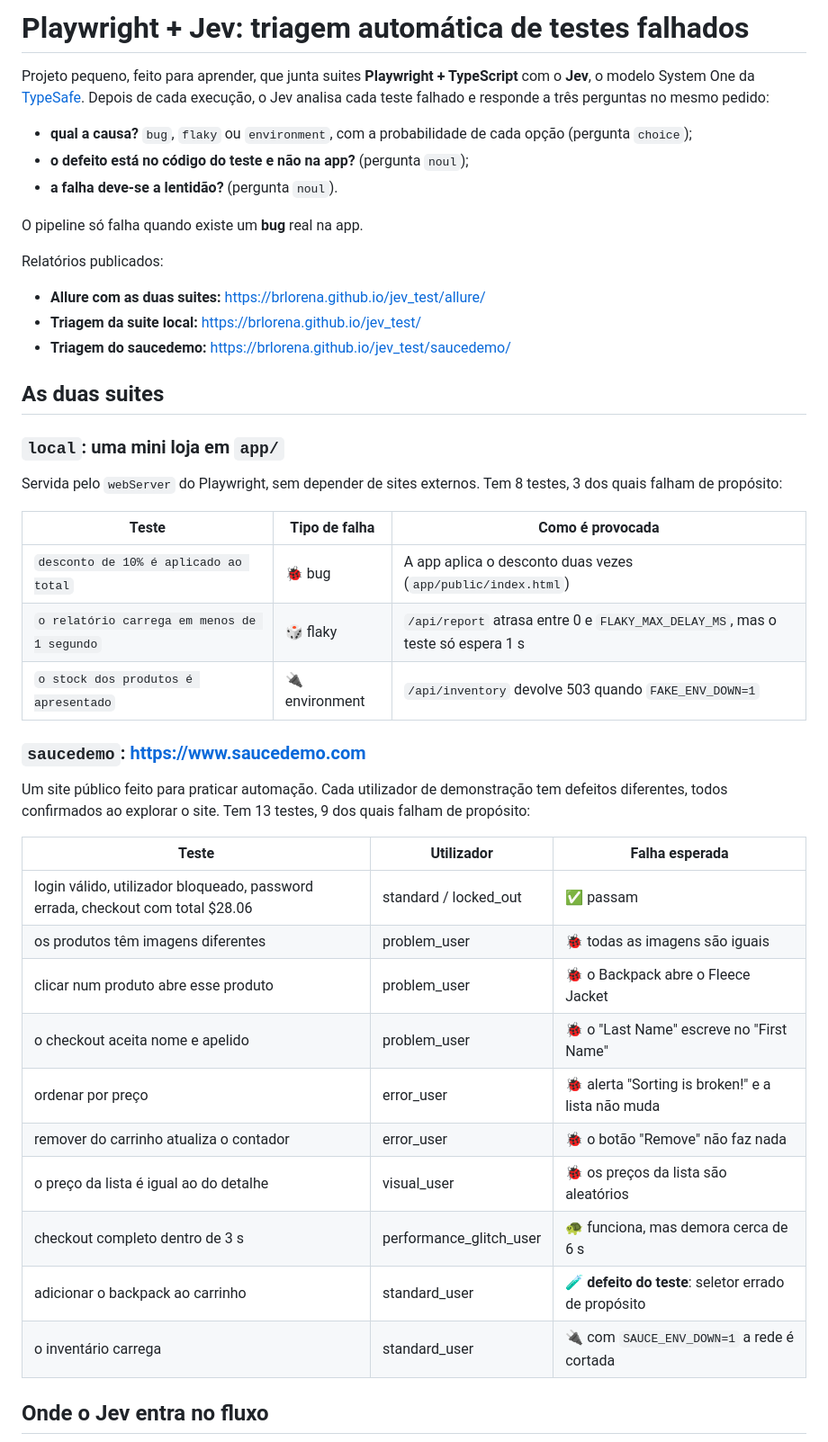
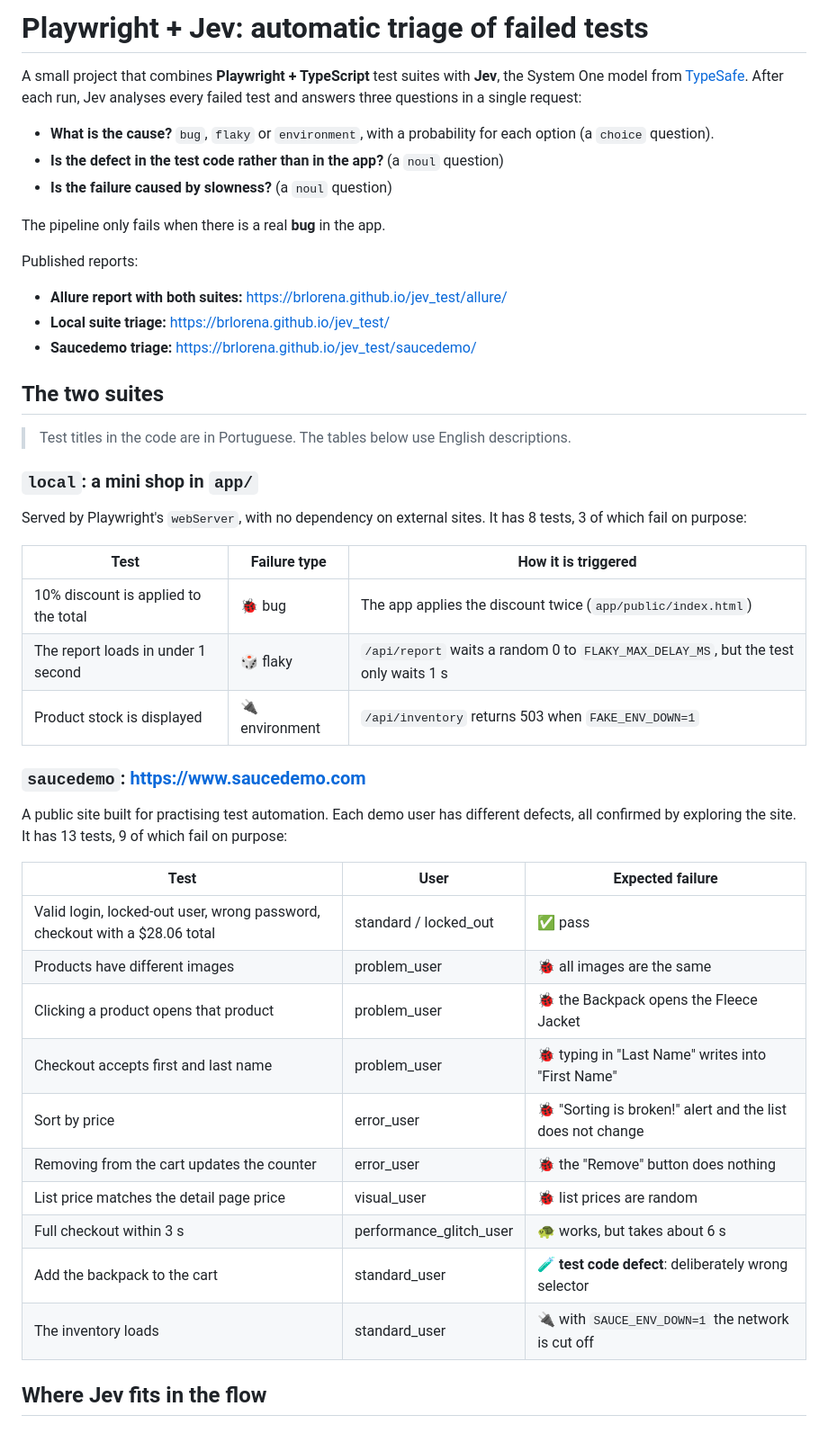
Before and after one commit to BRLorena/jev_test, a Markdown page: README.md, the part around one of its changes. Shown at 90% size. Drawn GitHub-style.

````diff
--- a/README.md
+++ b/README.md
@@ -1,48 +1,50 @@
-# Playwright + Jev: triagem automática de testes falhados
+# Playwright + Jev: automatic triage of failed tests
 
-Projeto pequeno, feito para aprender, que junta suites **Playwright + TypeScript** com o **Jev**, o modelo System One da [TypeSafe](https://docs.typesafe.ai). Depois de cada execução, o Jev analisa cada teste falhado e responde a três perguntas no mesmo pedido:
+A small project that combines **Playwright + TypeScript** test suites with **Jev**, the System One model from [TypeSafe](https://docs.typesafe.ai). After each run, Jev analyses every failed test and answers three questions in a single request:
 
-- **qual a causa?** `bug`, `flaky` ou `environment`, com a probabilidade de cada opção (pergunta `choice`);
-- **o defeito está no código do teste e não na app?** (pergunta `noul`);
-- **a falha deve-se a lentidão?** (pergunta `noul`).
+- **What is the cause?** `bug`, `flaky` or `environment`, with a probability for each option (a `choice` question).
+- **Is the defect in the test code rather than in the app?** (a `noul` question)
+- **Is the failure caused by slowness?** (a `noul` question)
 
-O pipeline só falha quando existe um **bug** real na app.
+The pipeline only fails when there is a real **bug** in the app.
 
-Relatórios publicados:
-- **Allure com as duas suites:** https://brlorena.github.io/jev_test/allure/
-- **Triagem da suite local:** https://brlorena.github.io/jev_test/
-- **Triagem do saucedemo:** https://brlorena.github.io/jev_test/saucedemo/
+Published reports:
+- **Allure report with both suites:** https://brlorena.github.io/jev_test/allure/
+- **Local suite triage:** https://brlorena.github.io/jev_test/
+- **Saucedemo triage:** https://brlorena.github.io/jev_test/saucedemo/
 
-## As duas suites
+## The two suites
 
-### `local`: uma mini loja em `app/`
+> Test titles in the code are in Portuguese. The tables below use English descriptions.
 
-Servida pelo `webServer` do Playwright, sem depender de sites externos. Tem 8 testes, 3 dos quais falham de propósito:
+### `local`: a mini shop in `app/`
 
-| Teste | Tipo de falha | Como é provocada |
+Served by Playwright's `webServer`, with no dependency on external sites. It has 8 tests, 3 of which fail on purpose:
+
+| Test | Failure type | How it is triggered |
 |---|---|---|
-| `desconto de 10% é aplicado ao total` | 🐞 bug | A app aplica o desconto duas vezes (`app/public/index.html`) |
-| `o relatório carrega em menos de 1 segundo` | 🎲 flaky | `/api/report` atrasa entre 0 e `FLAKY_MAX_DELAY_MS`, mas o teste só espera 1 s |
-| `o stock dos produtos é apresentado` | 🔌 environment | `/api/inventory` devolve 503 quando `FAKE_ENV_DOWN=1` |
+| 10% discount is applied to the total | 🐞 bug | The app applies the discount twice (`app/public/index.html`) |
+| The report loads in under 1 second | 🎲 flaky | `/api/report` waits a random 0 to `FLAKY_MAX_DELAY_MS`, but the test only waits 1 s |
+| Product stock is displayed | 🔌 environment | `/api/inventory` returns 503 when `FAKE_ENV_DOWN=1` |
 
 ### `saucedemo`: https://www.saucedemo.com
 
-Um site público feito para praticar automação. Cada utilizador de demonstração tem defeitos diferentes, todos confirmados ao explorar o site. Tem 13 testes, 9 dos quais falham de propósito:
+A public site built for practising test automation. Each demo user has different defects, all confirmed by exploring the site. It has 13 tests, 9 of which fail on purpose:
 
-| Teste | Utilizador | Falha esperada |
+| Test | User | Expected failure |
 |---|---|---|
-| login válido, utilizador bloqueado, password errada, checkout com total $28.06 | standard / locked_out | ✅ passam |
-| os produtos têm imagens diferentes | problem_user | 🐞 todas as imagens são iguais |
-| clicar num produto abre esse produto | problem_user | 🐞 o Backpack abre o Fleece Jacket |
-| o checkout aceita nome e apelido | problem_user | 🐞 o "Last Name" escreve no "First Name" |
-| ordenar por preço | error_user | 🐞 alerta "Sorting is broken!" e a lista não muda |
-| remover do carrinho atualiza o contador | error_user | 🐞 o botão "Remove" não faz nada |
-| o preço da lista é igual ao do detalhe | visual_user | 🐞 os preços da lista são aleatórios |
-| checkout completo dentro de 3 s | performance_glitch_user | 🐢 funciona, mas demora cerca de 6 s |
-| adicionar o backpack ao carrinho | standard_user | 🧪 **defeito do teste**: seletor errado de propósito |
-| o inventário carrega | standard_user | 🔌 com `SAUCE_ENV_DOWN=1` a rede é cortada |
+| Valid login, locked-out user, wrong password, checkout with a $28.06 total | standard / locked_out | ✅ pass |
+| Products have different images | problem_user | 🐞 all images are the same |
+| Clicking a product opens that product | problem_user | 🐞 the Backpack opens the Fleece Jacket |
+| Checkout accepts first and last name | problem_user | 🐞 typing in "Last Name" writes into "First Name" |
+| Sort by price | error_user | 🐞 "Sorting is broken!" alert and the list does not change |
+| Removing from the cart updates the counter | error_user | 🐞 the "Remove" button does nothing |
+| List price matches the detail page price | visual_user | 🐞 list prices are random |
+| Full checkout within 3 s | performance_glitch_user | 🐢 works, but takes about 6 s |
+| Add the backpack to the cart | standard_user | 🧪 **test code defect**: deliberately wrong selector |
+| The inventory loads | standard_user | 🔌 with `SAUCE_ENV_DOWN=1` the network is cut off |
 
-## Onde o Jev entra no fluxo
+## Where Jev fits in the flow
 
 ```mermaid
 flowchart LR
````
Also changed, not shown: other parts of README.md (+121 -121 lines).
